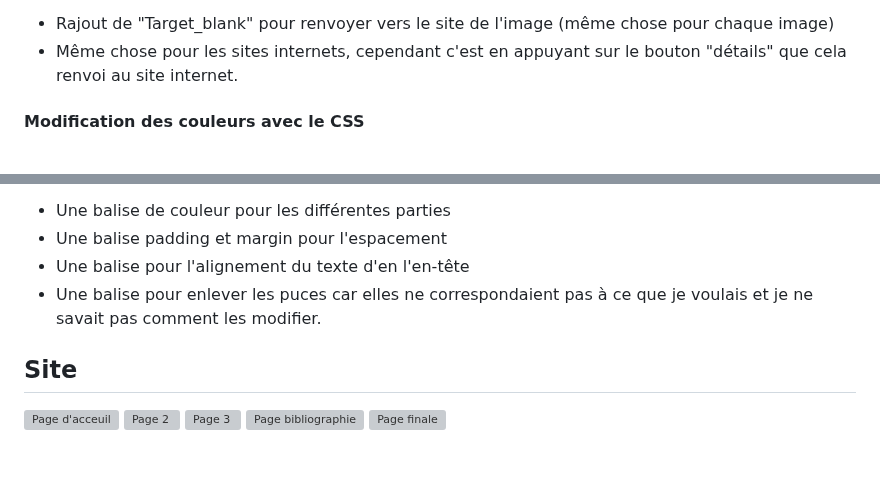
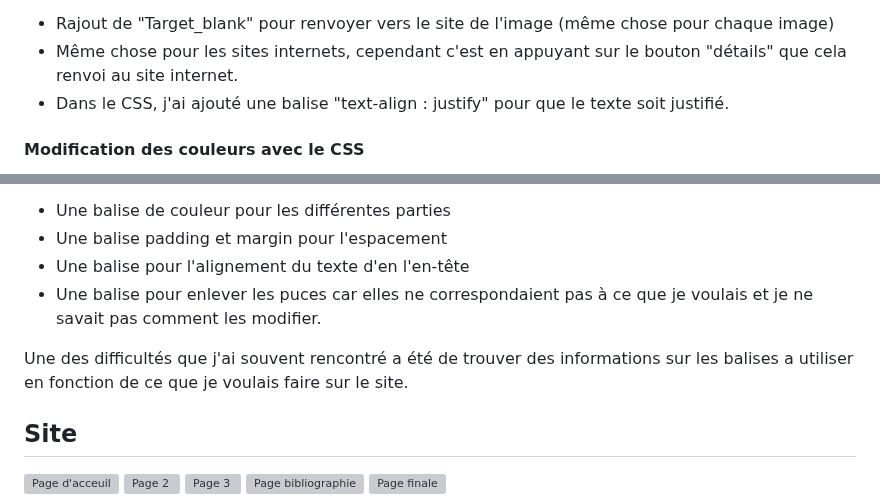
Before and after one commit to MaevaRT30/Rendu-WEB, a Markdown page: Rousseau Tantin rendu.md, 2 parts joined by grey strips. Drawn GitHub-style; blank space fills up the shorter version; grey boxes are pictures that could not be loaded.

```diff
--- a/Rousseau Tantin rendu.md
+++ b/Rousseau Tantin rendu.md
@@ -21,6 +21,7 @@ Après, à travers la balise "p", j'ai modifié le texte présent dans l'entièr
 J'ai ensuite mis des images sur le site. D'abord en les téléchargeant puis en les glissant dans le dossier "image". J'ai ensuite renommé le lien pour qu'il renvoi à la bonne image dans le dossier avec les balises "a" et "href" qui permettent de créer un hyperlien.
 * Rajout de "Target_blank" pour renvoyer vers le site de l'image (même chose pour chaque image)
 * Même chose pour les sites internets, cependant c'est en appuyant sur le bouton "détails" que cela renvoi au site internet.
+* Dans le CSS, j'ai ajouté une balise "text-align : justify" pour que le texte soit justifié.
 
 #### Modification des couleurs avec le CSS
 Pour la section "banner" j'ai créé dans le fichier _main.css_ une section ".banner" pour modifier la couleur du fond. Puis j'ai créé une section ".banner . button" pour modifier la couleur du bouton. Pour la couleur de l'écriture du bouton j'ai dû rajouter "!important" pour que le changement s'applique.
@@ -40,6 +41,8 @@ Enfin j'ai créé un id pour le "body" afin de pouvoir modifier le CSS de cette
 * Une balise pour l'alignement du texte d'en l'en-tête
 * Une balise pour enlever les puces car elles ne correspondaient pas à ce que je voulais et je ne savait pas comment les modifier.
 
+Une des difficultés que j'ai souvent rencontré a été de trouver des informations sur les balises a utiliser en fonction de ce que je voulais faire sur le site.
+
 ## Site
 ![Page d'acceuil](https://github.com/user-attachments/assets/f0319800-86b7-43a4-aec6-6f2b616996dd)
 ![Page 2](https://github.com/user-attachments/assets/2b7b36b3-502a-4d41-aa69-5d103abbba85)
```
